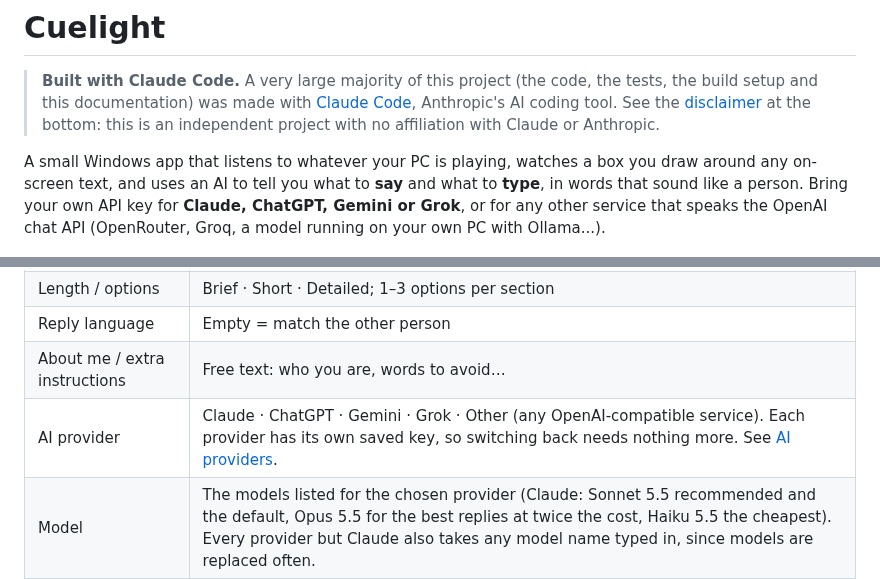
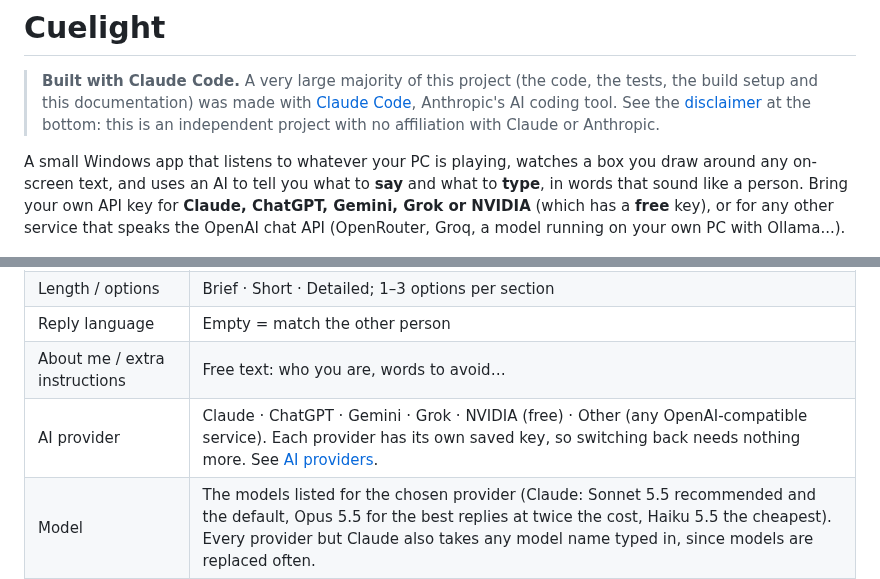
Before and after one commit to CS92604/CueLight, a Markdown page: README.md, 2 parts joined by grey strips. Rendered like a GitHub page.

```diff
--- a/README.md
+++ b/README.md
@@ -7,7 +7,7 @@
 
 A small Windows app that listens to whatever your PC is playing, watches a box you draw
 around any on-screen text, and uses an AI to tell you what to **say** and what to **type**,
-in words that sound like a person. Bring your own API key for **Claude, ChatGPT, Gemini or Grok**,
+in words that sound like a person. Bring your own API key for **Claude, ChatGPT, Gemini, Grok or NVIDIA** (which has a **free** key),
 or for any other service that speaks the OpenAI chat API (OpenRouter, Groq, a model running on
 your own PC with Ollama...).
 
@@ -111,7 +111,7 @@ screen as it is now.
 | Length / options | Brief · Short · Detailed; 1–3 options per section |
 | Reply language | Empty = match the other person |
 | About me / extra instructions | Free text: who you are, words to avoid… |
-| AI provider | Claude · ChatGPT · Gemini · Grok · Other (any OpenAI-compatible service). Each provider has its own saved key, so switching back needs nothing more. See [AI providers](#ai-providers). |
+| AI provider | Claude · ChatGPT · Gemini · Grok · NVIDIA (free) · Other (any OpenAI-compatible service). Each provider has its own saved key, so switching back needs nothing more. See [AI providers](#ai-providers). |
 | Model | The models listed for the chosen provider (Claude: Sonnet 5.5 recommended and the default, Opus 5.5 for the best replies at twice the cost, Haiku 5.5 the cheapest). Every provider but Claude also takes any model name typed in, since models are replaced often. |
 | Think before replying | Off by default, so a reply starts as soon as it can. On, the AI spends more effort on each reply: slower to start, better on hard or technical questions. |
 | Hide from screen sharing | Keeps every window of the app out of screen shares, recordings and screenshots. Windows 10 version 2004 or later. Off by default; see Privacy below. |
```
Also changed, not shown: other parts of README.md (+26 -6 lines), docs/main-live-light.png, docs/settings-light.png, docs/welcome-light.png, 7 other files.
